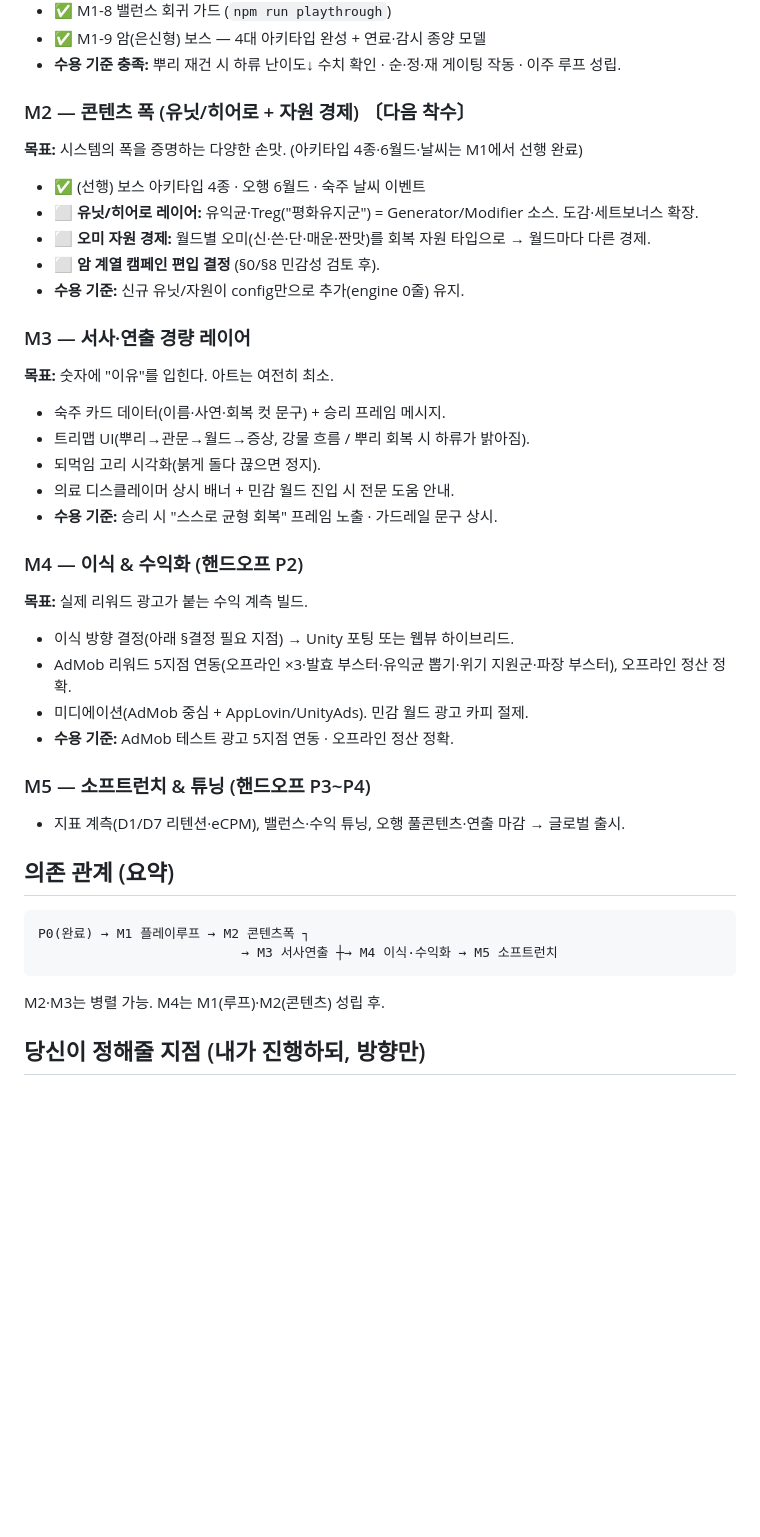
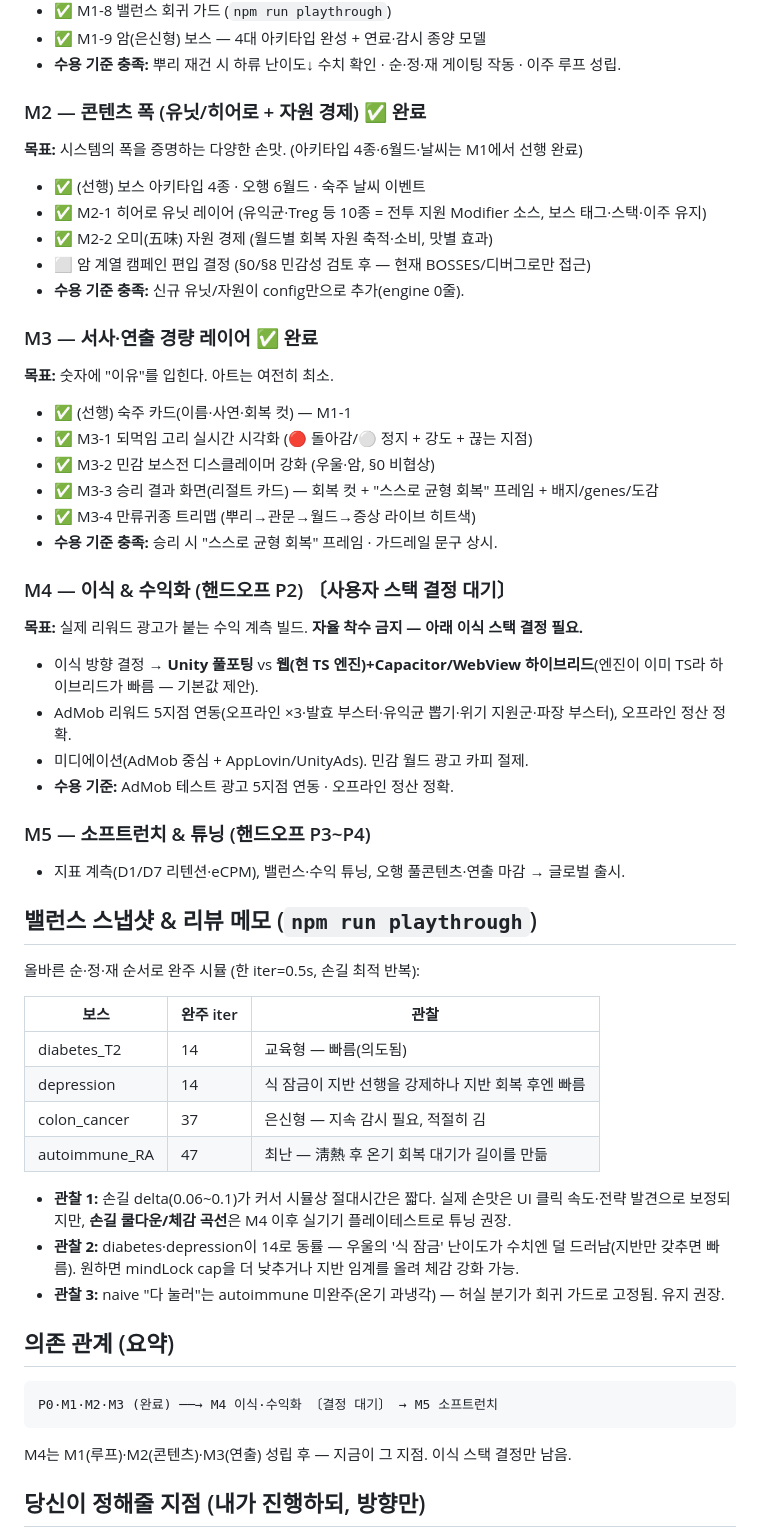
Before and after one commit to neoreo3600/microbiom, a Markdown page: docs/속나라_스토리_실행계획_v1.md, the part around the change. Drawn GitHub-style; blank space fills up the shorter version.

Commit message:
M3-5(docs): 로드맵 M2/M3 완료 반영 + 밸런스 리뷰 메모
- docs: M2(유닛·오미)·M3(되먹임·디스클레이머·리절트·트리맵) 완료 표시,
  M4는 '사용자 스택 결정 대기(Unity vs 웹+Capacitor)'로 명시, 의존관계 갱신
- 밸런스 스냅샷 & 리뷰 메모 추가(완주 iter 14/47/14/37 + 관찰 3건)
- README: engine/taste·content/units 폴더 반영 + "구현된 게임 루프(P0-M3)" 요약

코드 변경 없음(문서 정합성). playthrough 재확인: 4보스 완주 유지.

Co-Authored-By: Claude Opus 4.8 <noreply@anthropic.com>
Claude-Session: https://claude.ai/code/session_01FXZ3SF5YLmnUnZVvJoz5JX

````diff
--- a/docs/속나라_스토리_실행계획_v1.md
+++ b/docs/속나라_스토리_실행계획_v1.md
@@ -148,28 +148,29 @@
 - ✅ M1-9 암(은신형) 보스 — 4대 아키타입 완성 + 연료·감시 종양 모델
 - **수용 기준 충족:** 뿌리 재건 시 하류 난이도↓ 수치 확인 · 순·정·재 게이팅 작동 · 이주 루프 성립.
 
-### M2 — 콘텐츠 폭 (유닛/히어로 + 자원 경제) 〔다음 착수〕
+### M2 — 콘텐츠 폭 (유닛/히어로 + 자원 경제) ✅ 완료
 **목표:** 시스템의 폭을 증명하는 다양한 손맛. (아키타입 4종·6월드·날씨는 M1에서 선행 완료)
 
 - ✅ (선행) 보스 아키타입 4종 · 오행 6월드 · 숙주 날씨 이벤트
-- ⬜ **유닛/히어로 레이어:** 유익균·Treg("평화유지군") = Generator/Modifier 소스. 도감·세트보너스 확장.
-- ⬜ **오미 자원 경제:** 월드별 오미(신·쓴·단·매운·짠맛)를 회복 자원 타입으로 → 월드마다 다른 경제.
-- ⬜ **암 계열 캠페인 편입 결정** (§0/§8 민감성 검토 후).
-- **수용 기준:** 신규 유닛/자원이 config만으로 추가(engine 0줄) 유지.
+- ✅ M2-1 히어로 유닛 레이어 (유익균·Treg 등 10종 = 전투 지원 Modifier 소스, 보스 태그·스택·이주 유지)
+- ✅ M2-2 오미(五味) 자원 경제 (월드별 회복 자원 축적·소비, 맛별 효과)
+- ⬜ 암 계열 캠페인 편입 결정 (§0/§8 민감성 검토 후 — 현재 BOSSES/디버그로만 접근)
+- **수용 기준 충족:** 신규 유닛/자원이 config만으로 추가(engine 0줄).
 
-### M3 — 서사·연출 경량 레이어
+### M3 — 서사·연출 경량 레이어 ✅ 완료
 **목표:** 숫자에 "이유"를 입힌다. 아트는 여전히 최소.
 
-- 숙주 카드 데이터(이름·사연·회복 컷 문구) + 승리 프레임 메시지.
-- 트리맵 UI(뿌리→관문→월드→증상, 강물 흐름 / 뿌리 회복 시 하류가 밝아짐).
-- 되먹임 고리 시각화(붉게 돌다 끊으면 정지).
-- 의료 디스클레이머 상시 배너 + 민감 월드 진입 시 전문 도움 안내.
-- **수용 기준:** 승리 시 "스스로 균형 회복" 프레임 노출 · 가드레일 문구 상시.
+- ✅ (선행) 숙주 카드(이름·사연·회복 컷) — M1-1
+- ✅ M3-1 되먹임 고리 실시간 시각화 (🔴 돌아감/⚪ 정지 + 강도 + 끊는 지점)
+- ✅ M3-2 민감 보스전 디스클레이머 강화 (우울·암, §0 비협상)
+- ✅ M3-3 승리 결과 화면(리절트 카드) — 회복 컷 + "스스로 균형 회복" 프레임 + 배지/genes/도감
+- ✅ M3-4 만류귀종 트리맵 (뿌리→관문→월드→증상 라이브 히트색)
+- **수용 기준 충족:** 승리 시 "스스로 균형 회복" 프레임 · 가드레일 문구 상시.
 
-### M4 — 이식 & 수익화 (핸드오프 P2)
-**목표:** 실제 리워드 광고가 붙는 수익 계측 빌드.
+### M4 — 이식 & 수익화 (핸드오프 P2) 〔사용자 스택 결정 대기〕
+**목표:** 실제 리워드 광고가 붙는 수익 계측 빌드. **자율 착수 금지 — 아래 이식 스택 결정 필요.**
 
-- 이식 방향 결정(아래 §결정 필요 지점) → Unity 포팅 또는 웹뷰 하이브리드.
+- 이식 방향 결정 → **Unity 풀포팅** vs **웹(현 TS 엔진)+Capacitor/WebView 하이브리드**(엔진이 이미 TS라 하이브리드가 빠름 — 기본값 제안).
 - AdMob 리워드 5지점 연동(오프라인 ×3·발효 부스터·유익균 뽑기·위기 지원군·파장 부스터), 오프라인 정산 정확.
 - 미디에이션(AdMob 중심 + AppLovin/UnityAds). 민감 월드 광고 카피 절제.
 - **수용 기준:** AdMob 테스트 광고 5지점 연동 · 오프라인 정산 정확.
@@ -177,13 +178,27 @@
 ### M5 — 소프트런치 & 튜닝 (핸드오프 P3~P4)
 - 지표 계측(D1/D7 리텐션·eCPM), 밸런스·수익 튜닝, 오행 풀콘텐츠·연출 마감 → 글로벌 출시.
 
+## 밸런스 스냅샷 & 리뷰 메모 (`npm run playthrough`)
+
+올바른 순·정·재 순서로 완주 시뮬 (한 iter=0.5s, 손길 최적 반복):
+
+| 보스 | 완주 iter | 관찰 |
+|---|---|---|
+| diabetes_T2 | 14 | 교육형 — 빠름(의도됨) |
+| depression | 14 | 식 잠금이 지반 선행을 강제하나 지반 회복 후엔 빠름 |
+| colon_cancer | 37 | 은신형 — 지속 감시 필요, 적절히 김 |
+| autoimmune_RA | 47 | 최난 — 淸熱 후 온기 회복 대기가 길이를 만듦 |
+
+- **관찰 1:** 손길 delta(0.06~0.1)가 커서 시뮬상 절대시간은 짧다. 실제 손맛은 UI 클릭 속도·전략 발견으로 보정되지만, **손길 쿨다운/체감 곡선**은 M4 이후 실기기 플레이테스트로 튜닝 권장.
+- **관찰 2:** diabetes·depression이 14로 동률 — 우울의 '식 잠금' 난이도가 수치엔 덜 드러남(지반만 갖추면 빠름). 원하면 mindLock cap을 더 낮추거나 지반 임계를 올려 체감 강화 가능.
+- **관찰 3:** naive "다 눌러"는 autoimmune 미완주(온기 과냉각) — 허실 분기가 회귀 가드로 고정됨. 유지 권장.
+
 ## 의존 관계 (요약)
 
 ```
-P0(완료) → M1 플레이루프 → M2 콘텐츠폭 ┐
-                          → M3 서사연출 ┼→ M4 이식·수익화 → M5 소프트런치
+P0·M1·M2·M3 (완료) ──→ M4 이식·수익화 〔결정 대기〕 → M5 소프트런치
 ```
-M2·M3는 병렬 가능. M4는 M1(루프)·M2(콘텐츠) 성립 후.
+M4는 M1(루프)·M2(콘텐츠)·M3(연출) 성립 후 — 지금이 그 지점. 이식 스택 결정만 남음.
 
 ## 당신이 정해줄 지점 (내가 진행하되, 방향만)
 
````
Also changed, not shown: README.md (+17 -6 lines).
